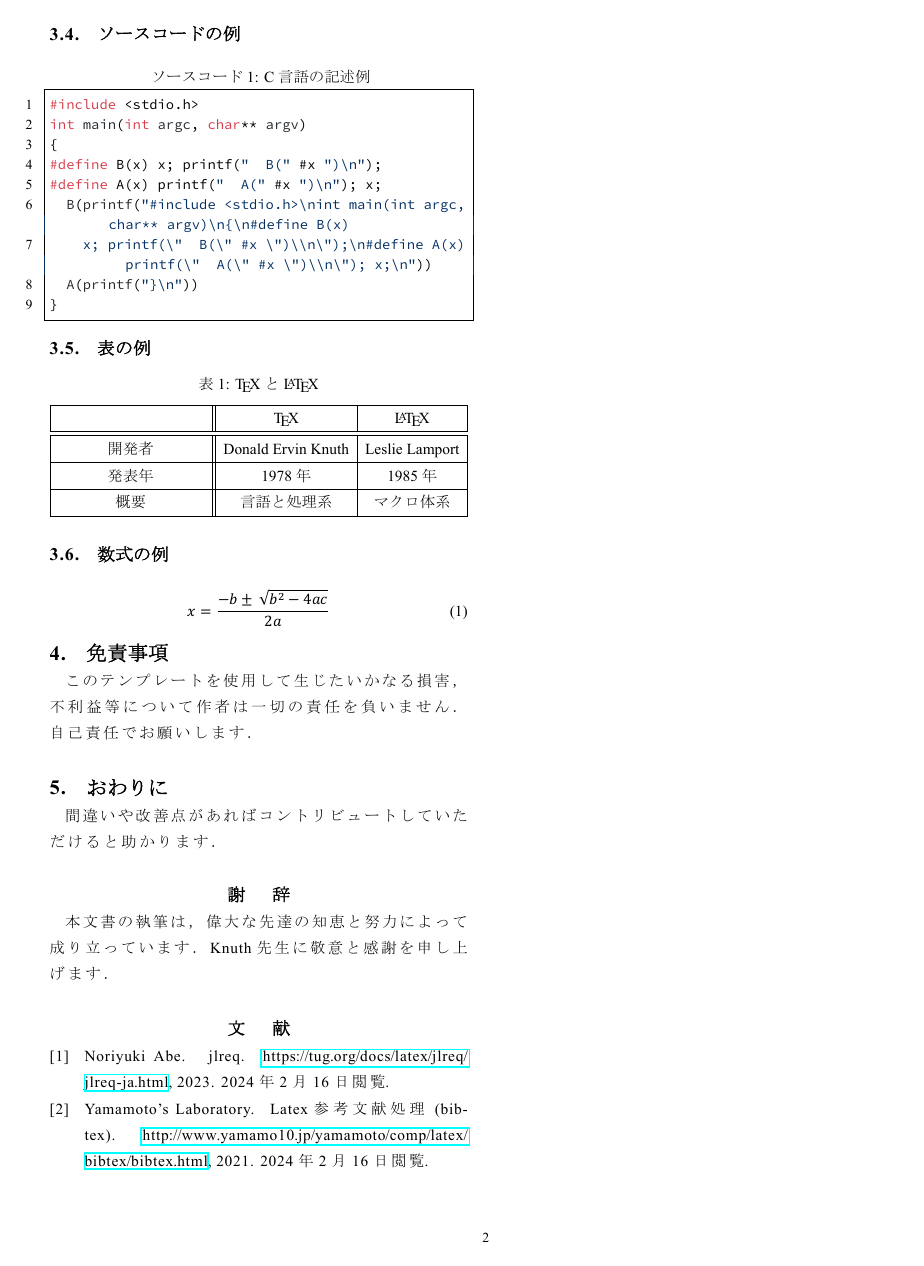
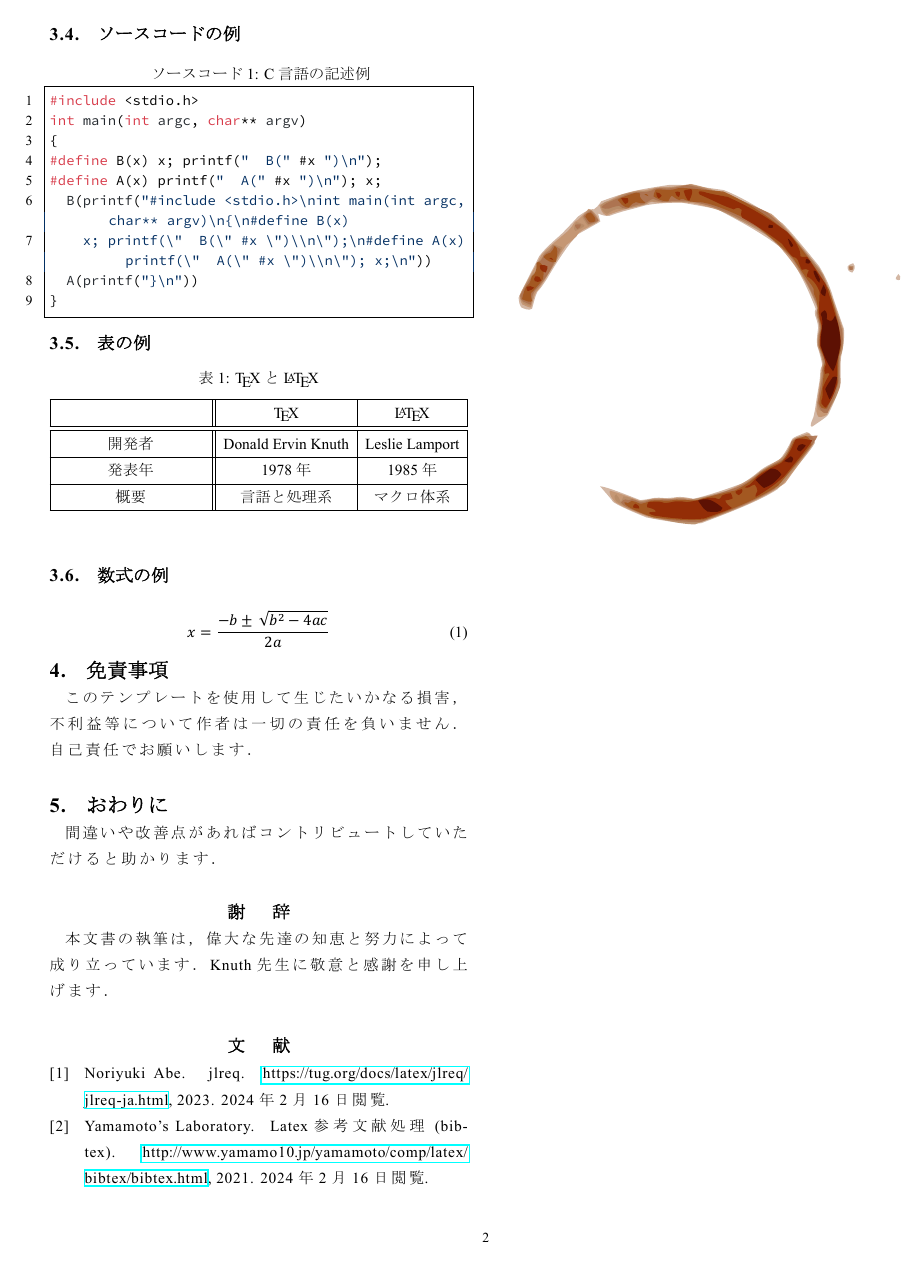
Before and after one commit to is-hoku/nittc-ice-thesis, a LaTeX thesis (template.tex, which reads nittc-ice.sty): page 2 of 2. The pictures show the PDF file template.pdf that the author committed with the source.

Commit message:
add coffee stain

```diff
--- a/nittc-ice.sty
+++ b/nittc-ice.sty
@@ -24,6 +24,7 @@
 \usepackage[normalem]{ulem}
 \usepackage{xfrac}
 \usepackage{arydshln}
+\usepackage{coffeestains}
 \definecolor{red}{rgb}{1,0,0}
 
 \usepackage{luatexja-fontspec}
--- a/template.tex
+++ b/template.tex
@@ -116,6 +116,8 @@ int main(int argc, char** argv)
 	\end{tabularx}
 \end{table}
 
+\coffeestainA{0.9}{0.85}{-25}{4cm}{5cm}
+
 \section{数式の例}
 
 \begin{equation}
```
Also changed, not shown: template.pdf.
